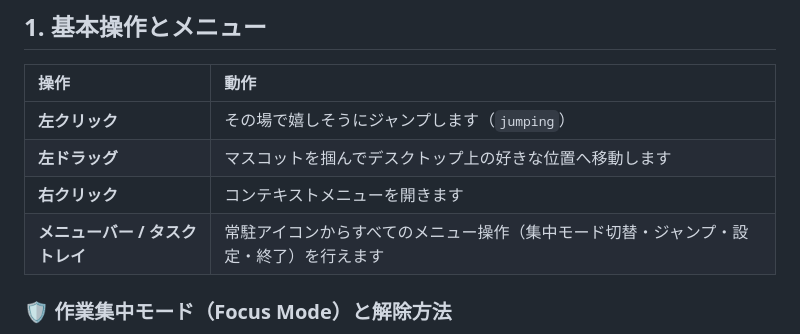
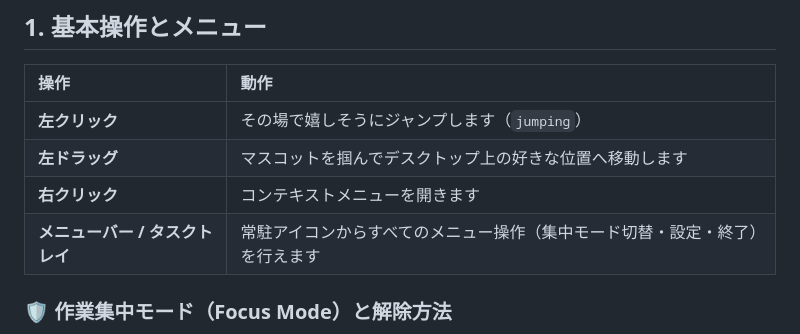
Before and after one commit to hidepon-dev/tokotoko-releases, a Markdown page: docs/USER_GUIDE.ja.md, the part around the change. GitHub-like rendering.

Commit message:
docs: remove nonexistent Jump action from tray menu in User Guide

```diff
--- a/docs/USER_GUIDE.ja.md
+++ b/docs/USER_GUIDE.ja.md
@@ -13,7 +13,7 @@
 | **左クリック** | その場で嬉しそうにジャンプします（`jumping`） |
 | **左ドラッグ** | マスコットを掴んでデスクトップ上の好きな位置へ移動します |
 | **右クリック** | コンテキストメニューを開きます |
-| **メニューバー / タスクトレイ** | 常駐アイコンからすべてのメニュー操作（集中モード切替・ジャンプ・設定・終了）を行えます |
+| **メニューバー / タスクトレイ** | 常駐アイコンからすべてのメニュー操作（集中モード切替・設定・終了）を行えます |
 
 ### 🛡️ 作業集中モード（Focus Mode）と解除方法
 コーディングやブラウジングに集中したいときは、右クリックメニューまたはトレイアイコンから **「作業集中モード (Focus Mode)」** をオンにしてください。マスコットが半透明になり、マウスクリックが完全に背後のウィンドウへ透過されます。
```
Also changed, not shown: docs/USER_GUIDE.md (+1 -1 lines).
